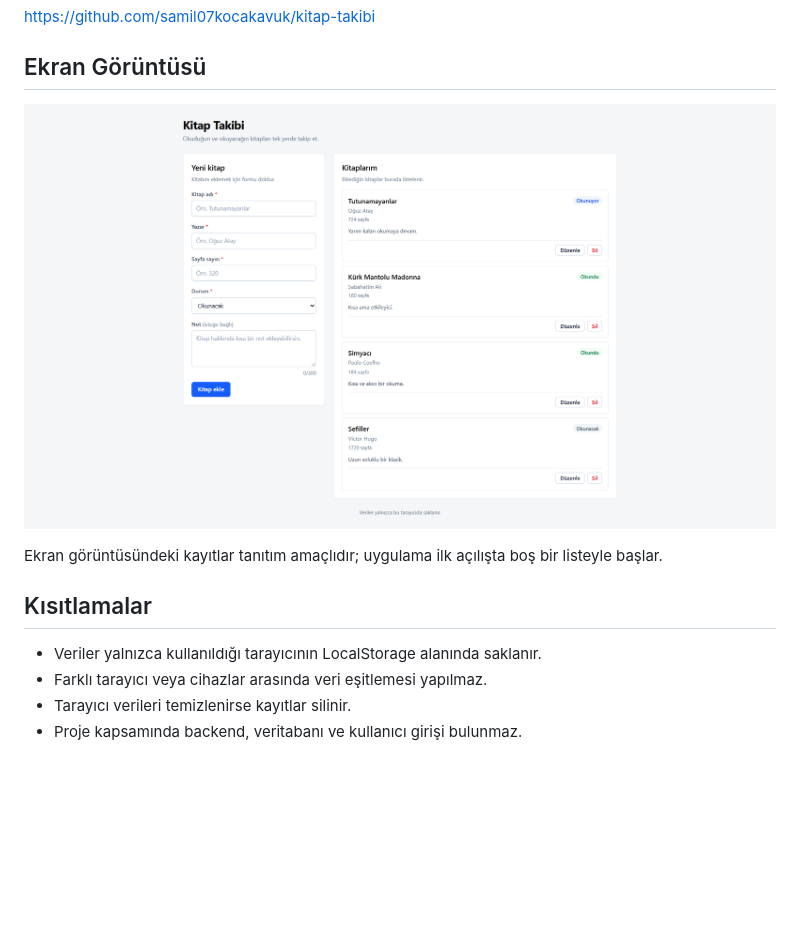
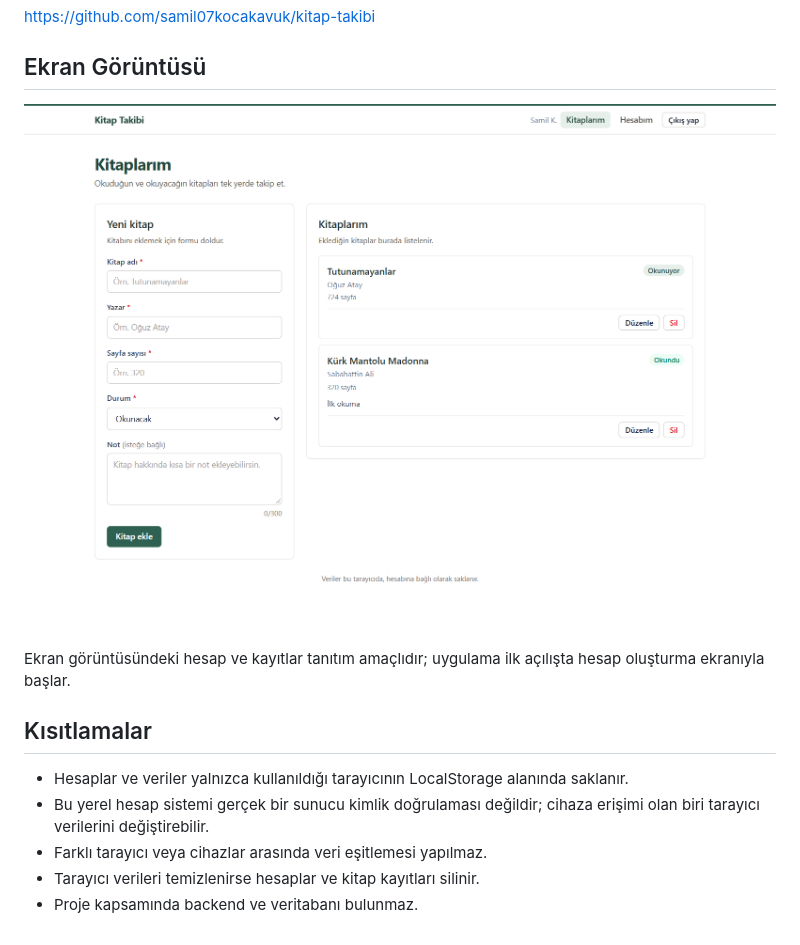
Before and after one commit to samil07kocakavuk/kitap-takibi, a Markdown page: README.md, the part around one of its changes. GitHub-like rendering; pictures changed too: docs/ekran-goruntusu.png; blank space fills up the shorter version.

Commit message:
hesap sistemi ve renk düzeni eklendi

```diff
--- a/README.md
+++ b/README.md
@@ -74,11 +97,12 @@ https://github.com/samil07kocakavuk/kitap-takibi
 
 ![Kitap Takibi ekran görüntüsü](./docs/ekran-goruntusu.png)
 
-Ekran görüntüsündeki kayıtlar tanıtım amaçlıdır; uygulama ilk açılışta boş bir listeyle başlar.
+Ekran görüntüsündeki hesap ve kayıtlar tanıtım amaçlıdır; uygulama ilk açılışta hesap oluşturma ekranıyla başlar.
 
 ## Kısıtlamalar
 
-- Veriler yalnızca kullanıldığı tarayıcının LocalStorage alanında saklanır.
+- Hesaplar ve veriler yalnızca kullanıldığı tarayıcının LocalStorage alanında saklanır.
+- Bu yerel hesap sistemi gerçek bir sunucu kimlik doğrulaması değildir; cihaza erişimi olan biri tarayıcı verilerini değiştirebilir.
 - Farklı tarayıcı veya cihazlar arasında veri eşitlemesi yapılmaz.
-- Tarayıcı verileri temizlenirse kayıtlar silinir.
-- Proje kapsamında backend, veritabanı ve kullanıcı girişi bulunmaz.
+- Tarayıcı verileri temizlenirse hesaplar ve kitap kayıtları silinir.
+- Proje kapsamında backend ve veritabanı bulunmaz.
```
Also changed, not shown: other parts of README.md (+29 -6 lines), 13 other files.
